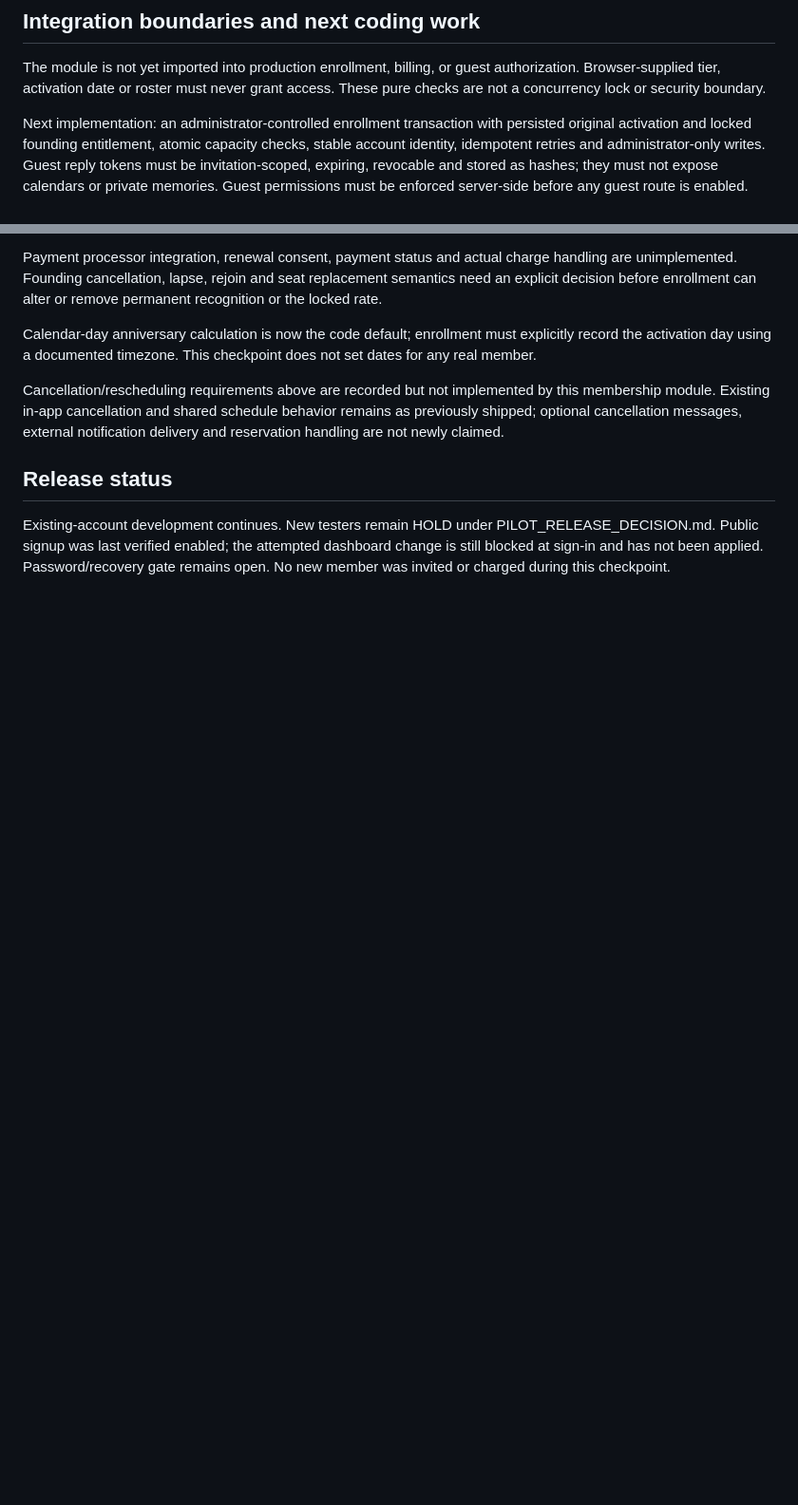
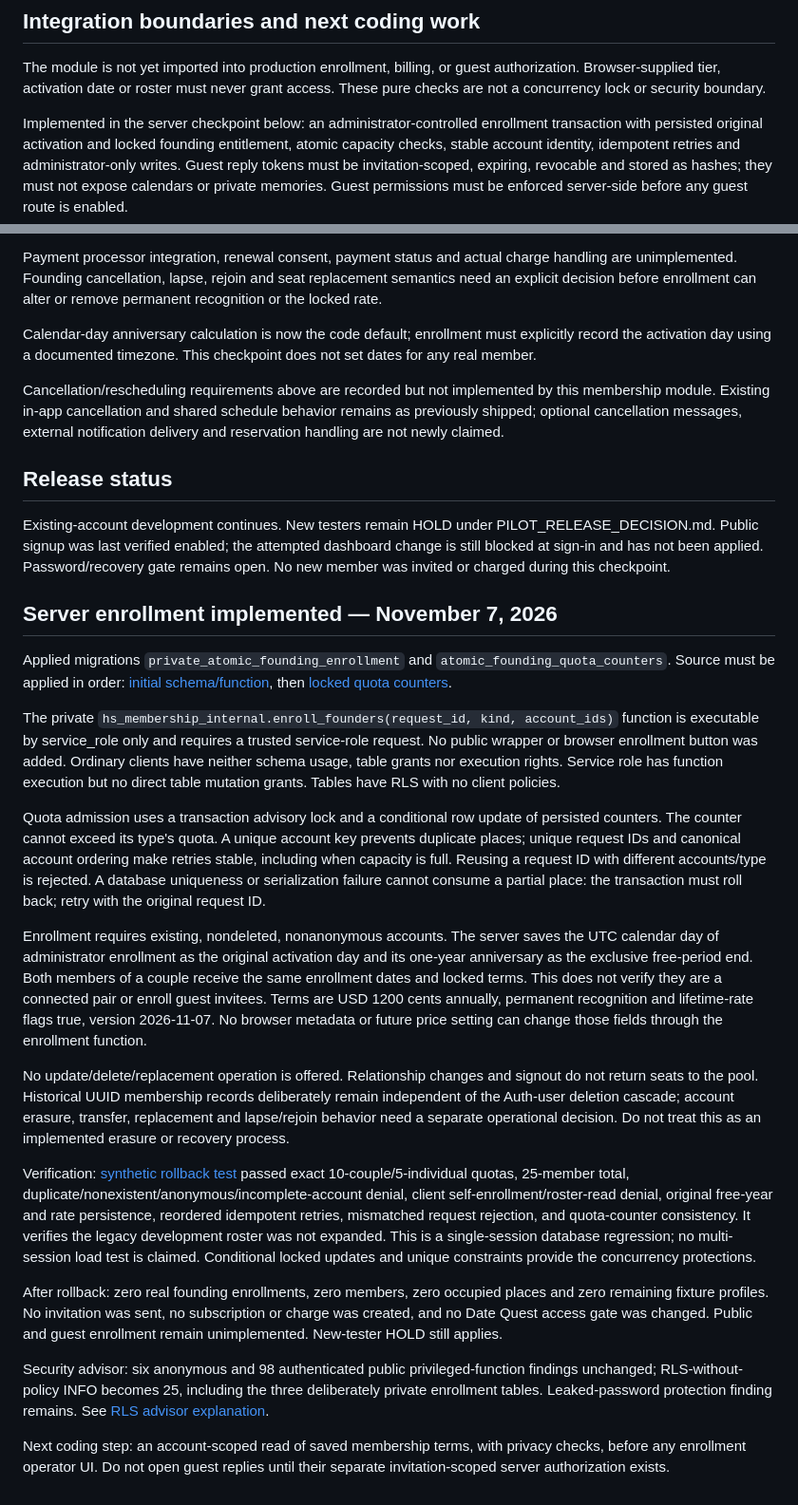
Before and after one commit to JohnRyberg2026/hero-stone-demo, a Markdown page: DATE_QUEST_MEMBERSHIP_CHECKPOINT.md, 2 parts joined by grey strips. Shown at 95% size. GitHub-like rendering; blank space fills up the shorter version.

Commit message:
Record verified server enrollment and remaining release boundaries

```diff
--- a/DATE_QUEST_MEMBERSHIP_CHECKPOINT.md
+++ b/DATE_QUEST_MEMBERSHIP_CHECKPOINT.md
@@ -22,7 +22,7 @@ Eight automated tests cover capacity, duplicates, rate protection, anniversary b
 ## Integration boundaries and next coding work
 The module is not yet imported into production enrollment, billing, or guest authorization. Browser-supplied tier, activation date or roster must never grant access. These pure checks are not a concurrency lock or security boundary.
 
-Next implementation: an administrator-controlled enrollment transaction with persisted original activation and locked founding entitlement, atomic capacity checks, stable account identity, idempotent retries and administrator-only writes. Guest reply tokens must be invitation-scoped, expiring, revocable and stored as hashes; they must not expose calendars or private memories. Guest permissions must be enforced server-side before any guest route is enabled.
+Implemented in the server checkpoint below: an administrator-controlled enrollment transaction with persisted original activation and locked founding entitlement, atomic capacity checks, stable account identity, idempotent retries and administrator-only writes. Guest reply tokens must be invitation-scoped, expiring, revocable and stored as hashes; they must not expose calendars or private memories. Guest permissions must be enforced server-side before any guest route is enabled.
 
 Payment processor integration, renewal consent, payment status and actual charge handling are unimplemented. Founding cancellation, lapse, rejoin and seat replacement semantics need an explicit decision before enrollment can alter or remove permanent recognition or the locked rate.
 
@@ -32,3 +32,22 @@ Cancellation/rescheduling requirements above are recorded but not implemented by
 
 ## Release status
 Existing-account development continues. New testers remain HOLD under PILOT_RELEASE_DECISION.md. Public signup was last verified enabled; the attempted dashboard change is still blocked at sign-in and has not been applied. Password/recovery gate remains open. No new member was invited or charged during this checkpoint.
+
+## Server enrollment implemented — November 7, 2026
+Applied migrations `private_atomic_founding_enrollment` and `atomic_founding_quota_counters`. Source must be applied in order: [initial schema/function](database/founding-enrollment.sql), then [locked quota counters](database/founding-enrollment-quota-counters.sql).
+
+The private `hs_membership_internal.enroll_founders(request_id, kind, account_ids)` function is executable by service_role only and requires a trusted service-role request. No public wrapper or browser enrollment button was added. Ordinary clients have neither schema usage, table grants nor execution rights. Service role has function execution but no direct table mutation grants. Tables have RLS with no client policies.
+
+Quota admission uses a transaction advisory lock and a conditional row update of persisted counters. The counter cannot exceed its type's quota. A unique account key prevents duplicate places; unique request IDs and canonical account ordering make retries stable, including when capacity is full. Reusing a request ID with different accounts/type is rejected. A database uniqueness or serialization failure cannot consume a partial place: the transaction must roll back; retry with the original request ID.
+
+Enrollment requires existing, nondeleted, nonanonymous accounts. The server saves the UTC calendar day of administrator enrollment as the original activation day and its one-year anniversary as the exclusive free-period end. Both members of a couple receive the same enrollment dates and locked terms. This does not verify they are a connected pair or enroll guest invitees. Terms are USD 1200 cents annually, permanent recognition and lifetime-rate flags true, version 2026-11-07. No browser metadata or future price setting can change those fields through the enrollment function.
+
+No update/delete/replacement operation is offered. Relationship changes and signout do not return seats to the pool. Historical UUID membership records deliberately remain independent of the Auth-user deletion cascade; account erasure, transfer, replacement and lapse/rejoin behavior need a separate operational decision. Do not treat this as an implemented erasure or recovery process.
+
+Verification: [synthetic rollback test](database/test-founding-enrollment.sql) passed exact 10-couple/5-individual quotas, 25-member total, duplicate/nonexistent/anonymous/incomplete-account denial, client self-enrollment/roster-read denial, original free-year and rate persistence, reordered idempotent retries, mismatched request rejection, and quota-counter consistency. It verifies the legacy development roster was not expanded. This is a single-session database regression; no multi-session load test is claimed. Conditional locked updates and unique constraints provide the concurrency protections.
+
+After rollback: zero real founding enrollments, zero members, zero occupied places and zero remaining fixture profiles. No invitation was sent, no subscription or charge was created, and no Date Quest access gate was changed. Public and guest enrollment remain unimplemented. New-tester HOLD still applies.
+
+Security advisor: six anonymous and 98 authenticated public privileged-function findings unchanged; RLS-without-policy INFO becomes 25, including the three deliberately private enrollment tables. Leaked-password protection finding remains. See [RLS advisor explanation](https://supabase.com/docs/guides/database/database-linter?lint=0008_rls_enabled_no_policy).
+
+Next coding step: an account-scoped read of saved membership terms, with privacy checks, before any enrollment operator UI. Do not open guest replies until their separate invitation-scoped server authorization exists.
```
